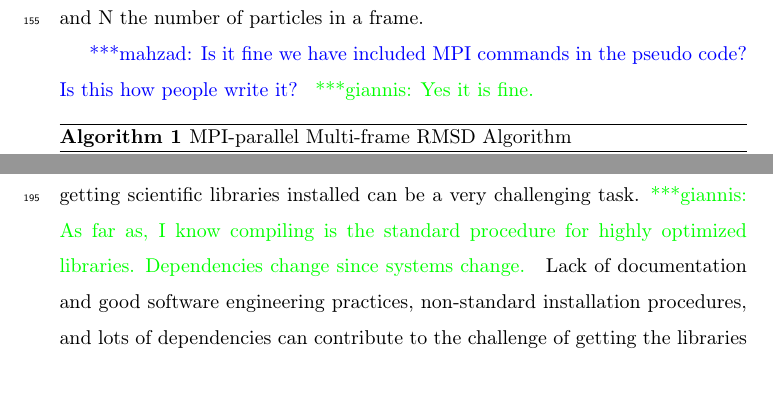
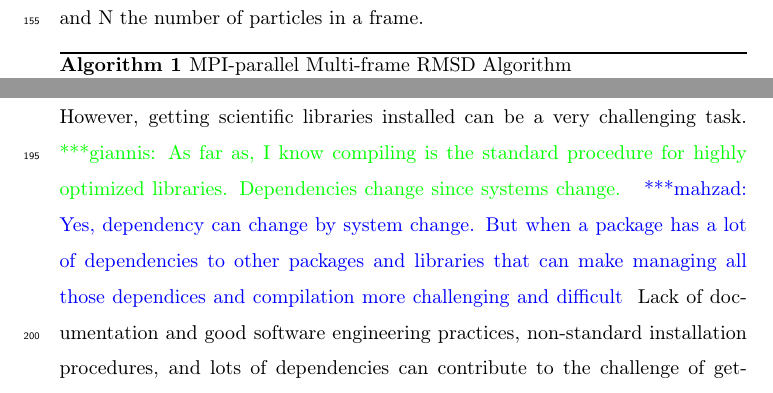
Before and after one commit to hpcanalytics/paper-hpc-py-parallel-mdanalysis, a LaTeX paper (main.tex, which reads applications.tex, system.tex): two parts of pages 8 and 11 of 47, joined at a grey line, cut so that both start at the same text. Compiled offline with pdfLaTeX.

Commit message:
Answer to Giannis comments on computing environment

```diff
--- a/applications.tex
+++ b/applications.tex
@@ -22,8 +22,6 @@ RMSD values show how rigid the domains in a protein structure are, during the tr
 The order of complexity for RMSD algorithm \ref{alg:RMSD} is $\mathcal{O}(T \times N^{2})$ \cite{rmsd} where T is the number of frames in the trajectory and N the number of particles in a
 frame.
 
-\mknote{Is it fine we have included MPI commands in the pseudo code? Is this how people write it?}
-\gpnote{Yes it is fine.}
 \begin{algorithm}[ht!]
 	\scriptsize
 	\caption{MPI-parallel Multi-frame RMSD Algorithm}
--- a/system.tex
+++ b/system.tex
@@ -45,6 +45,6 @@ All the experiments are performed using standard compute nodes on Comet, PSC Bri
 \mknote{Are the following enough?}
 Different packages and libraries are used in the present study in order to achieve the desired performance.
 However, getting scientific libraries installed can be a very challenging task.
-\gpnote{As far as, I know compiling is the standard procedure for highly optimized libraries. Dependencies change since systems change. }
+\gpnote{As far as, I know compiling is the standard procedure for highly optimized libraries. Dependencies change since systems change. }\mknote{Yes, dependency can change by system change. But when a package has a lot of dependencies to other packages and libraries that can make managing all those dependices and compilation more challenging and difficult}
 Lack of documentation and good software engineering practices, non-standard installation procedures, and lots of dependencies can contribute to the challenge of getting the libraries to work \gpnote{Citation Missing}[???].
 Scientists mostly care about the science and they are often not software engineers or system administrators.
```
Also changed, not shown: system.tex (2 more changed lines).
